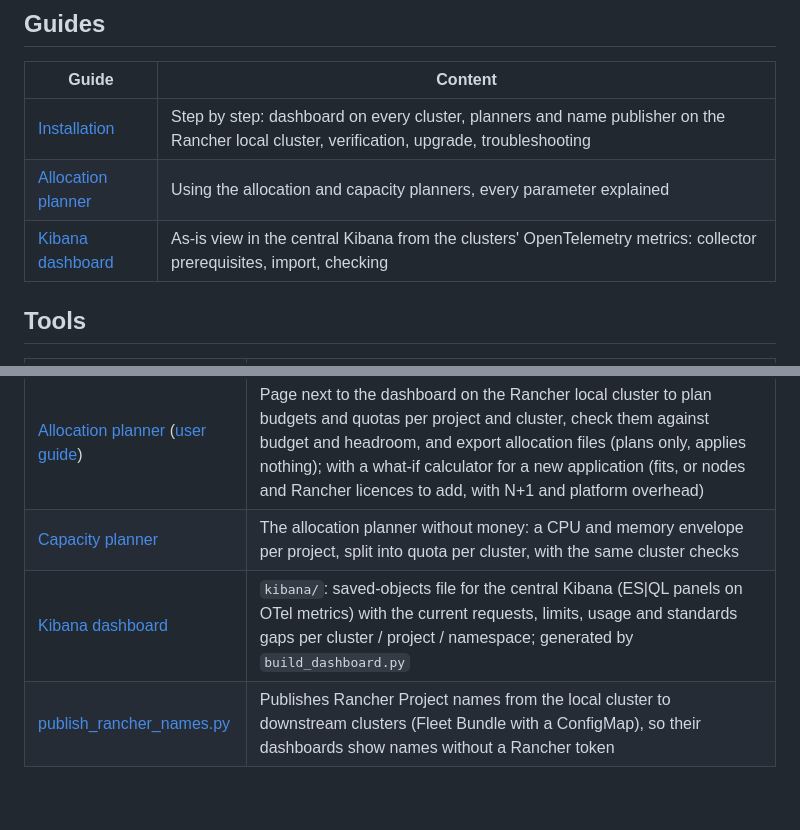
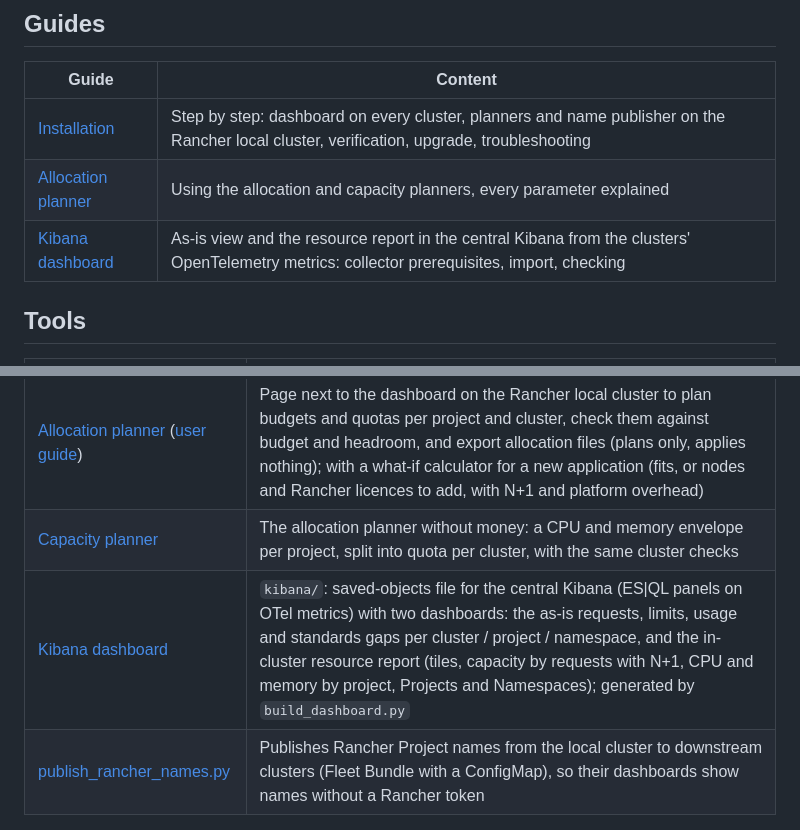
Before and after one commit to cdalar/cluster-resource-allocation, a Markdown page: README.md, 2 parts joined by grey strips. Rendered like a GitHub page; blank space fills up the shorter version.

Commit message:
Kibana: "Cluster resource report" dashboard, like the in-cluster report
Second dashboard in the same saved-objects files: tiles, capacity by requests
(tenant / system / unassigned / free / N+1 reserve), N+1 table, CPU and memory
by project, Projects and Namespaces with the report's columns. Requests of
running pods only, pending apart; 'now' values from the last 10 minutes of the
range; categories as in discover.py (test keeps the regexes in sync).
--rancher-projects writes Project names and System projects into the queries.
All queries checked against Elasticsearch 9.1.5 on the test cluster.

Co-Authored-By: Claude Opus 5.5 <noreply@anthropic.com>
Claude-Session: https://claude.ai/code/session_01JpEtqcZ36krC8y5EJ3xryP

```diff
--- a/README.md
+++ b/README.md
@@ -116,7 +116,7 @@ flowchart LR
 |---|---|
 | [Installation](guides/installation.md) | Step by step: dashboard on every cluster, planners and name publisher on the Rancher local cluster, verification, upgrade, troubleshooting |
 | [Allocation planner](guides/allocation-planner.md) | Using the allocation and capacity planners, every parameter explained |
-| [Kibana dashboard](guides/kibana-dashboard.md) | As-is view in the central Kibana from the clusters' OpenTelemetry metrics: collector prerequisites, import, checking |
+| [Kibana dashboard](guides/kibana-dashboard.md) | As-is view and the resource report in the central Kibana from the clusters' OpenTelemetry metrics: collector prerequisites, import, checking |
 
 ## Tools
 
@@ -126,7 +126,7 @@ flowchart LR
 | [cluster-resource-report chart](charts/cluster-resource-report/README.md) | In-cluster collector with web dashboard, installed per cluster; chart published to `oci://ghcr.io/cdalar/charts/cluster-resource-report`, image to `ghcr.io/cdalar/cluster-resource-report`; both copied to Docker Hub (`cdalar/cluster-resource-report`, `cdalar/cluster-resource-report-chart`) |
 | [Allocation planner](discovery/README.md#allocation-planner) ([user guide](guides/allocation-planner.md)) | Page next to the dashboard on the Rancher local cluster to plan budgets and quotas per project and cluster, check them against budget and headroom, and export allocation files (plans only, applies nothing); with a what-if calculator for a new application (fits, or nodes and Rancher licences to add, with N+1 and platform overhead) |
 | [Capacity planner](guides/allocation-planner.md#capacity-planner-without-money) | The allocation planner without money: a CPU and memory envelope per project, split into quota per cluster, with the same cluster checks |
-| [Kibana dashboard](guides/kibana-dashboard.md) | `kibana/`: saved-objects file for the central Kibana (ES\|QL panels on OTel metrics) with the current requests, limits, usage and standards gaps per cluster / project / namespace; generated by `build_dashboard.py` |
+| [Kibana dashboard](guides/kibana-dashboard.md) | `kibana/`: saved-objects file for the central Kibana (ES\|QL panels on OTel metrics) with two dashboards: the as-is requests, limits, usage and standards gaps per cluster / project / namespace, and the in-cluster resource report (tiles, capacity by requests with N+1, CPU and memory by project, Projects and Namespaces); generated by `build_dashboard.py` |
 | [publish_rancher_names.py](discovery/README.md#project-names-on-downstream-clusters-without-a-token) | Publishes Rancher Project names from the local cluster to downstream clusters (Fleet Bundle with a ConfigMap), so their dashboards show names without a Rancher token |
 
 ## Repository layout
```
Also changed, not shown: AGENTS.md (+1 -1 lines).
